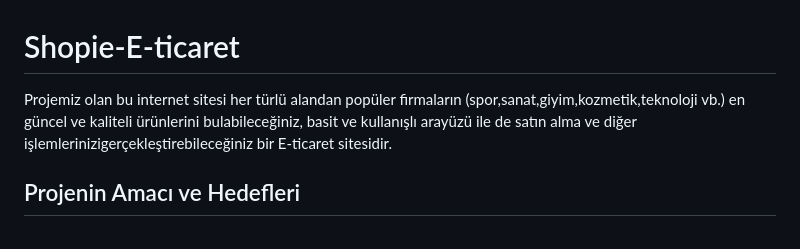
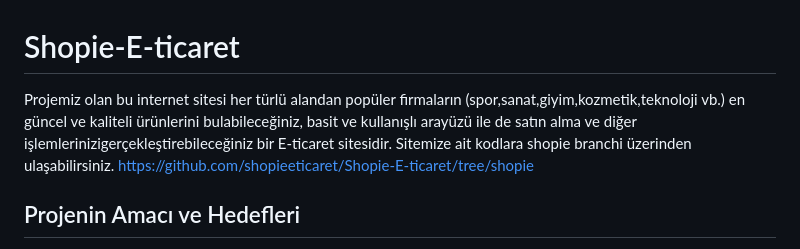
Before and after one commit to shopieeticaret/Shopie-E-ticaret, a Markdown page: README.md, the part around the change. Rendered like a GitHub page.

```diff
--- a/README.md
+++ b/README.md
@@ -1,5 +1,7 @@
 # Shopie-E-ticaret
- Projemiz olan bu internet sitesi her türlü alandan popüler firmaların (spor,sanat,giyim,kozmetik,teknoloji vb.) en güncel ve kaliteli ürünlerini bulabileceğiniz, basit ve kullanışlı arayüzü ile de satın alma ve diğer işlemlerinizigerçekleştirebileceğiniz bir E-ticaret sitesidir.
+ Projemiz olan bu internet sitesi her türlü alandan popüler firmaların (spor,sanat,giyim,kozmetik,teknoloji vb.) en güncel ve kaliteli ürünlerini bulabileceğiniz, basit ve kullanışlı arayüzü ile de satın alma ve diğer işlemlerinizigerçekleştirebileceğiniz bir E-ticaret sitesidir. Sitemize ait kodlara shopie branchi üzerinden ulaşabilirsiniz.
+ https://github.com/shopieeticaret/Shopie-E-ticaret/tree/shopie
+
 
  ## Projenin Amacı ve Hedefleri
  - Bütün kullanıcıların faydalanabileceği ve sorun yaşamayacağı güvenilir bir alışveriş ortamı sunmak.
```
